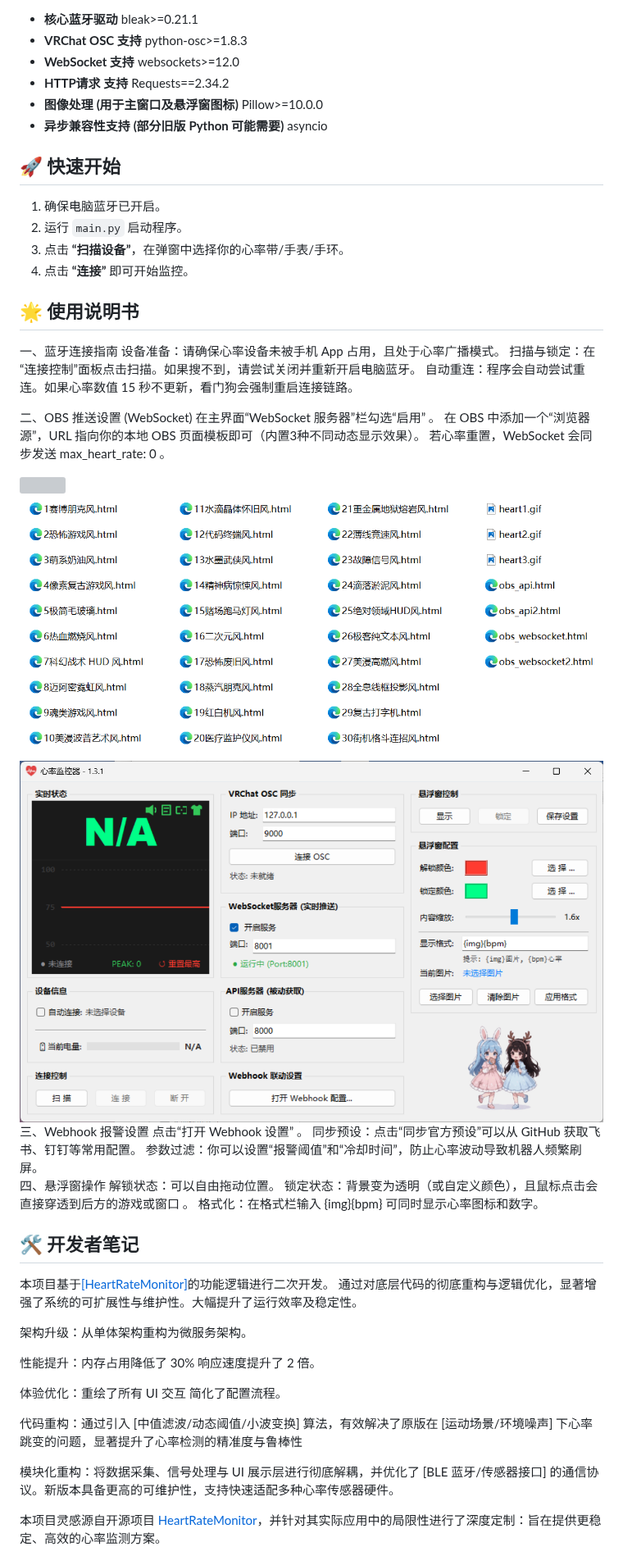
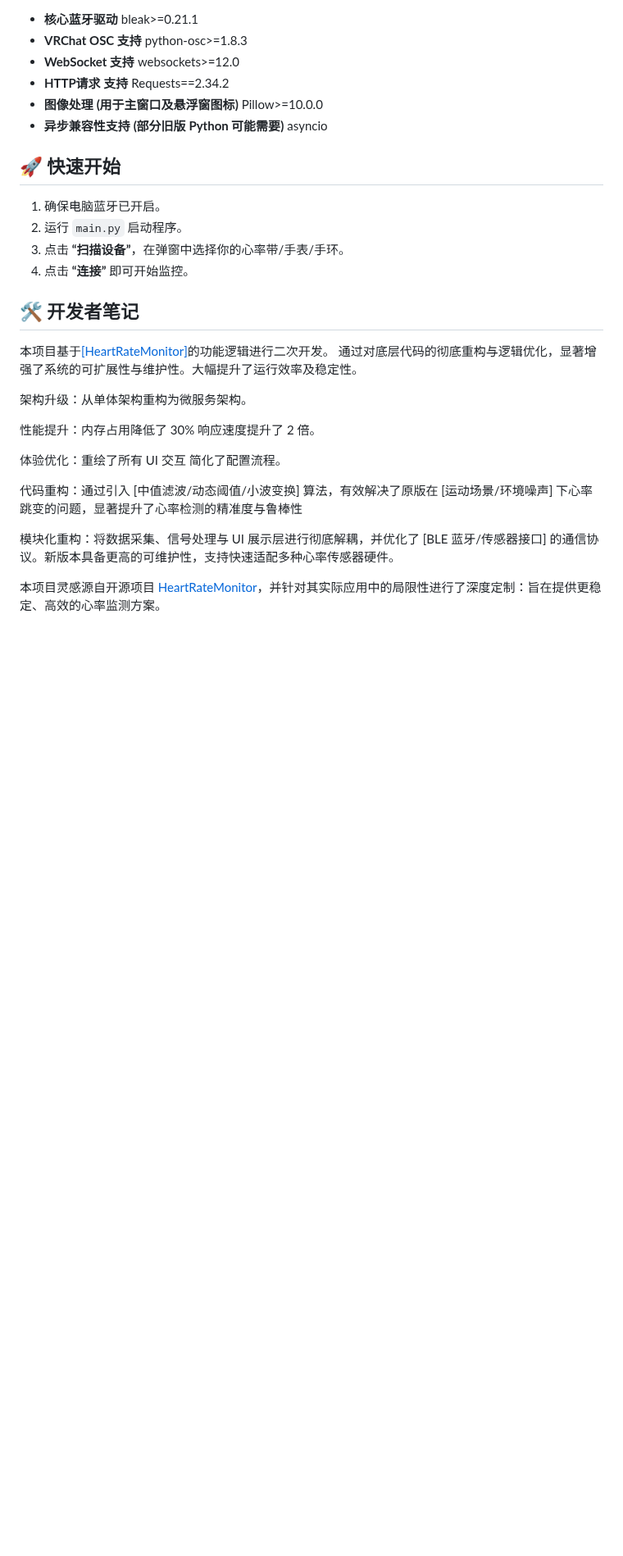
Before and after one commit to wang0227-demo/HeartRateMonitor, a Markdown page: README.md, the part around one of its changes. Shown at 82% size. Drawn GitHub-style; blank space fills up the shorter version; grey boxes are pictures that could not be loaded.

```diff
--- a/README.md
+++ b/README.md
@@ -44,31 +44,6 @@
 3. 点击 **“扫描设备”**，在弹窗中选择你的心率带/手表/手环。
 4. 点击 **“连接”** 即可开始监控。
 
-## 🌟 使用说明书
-
-一、蓝牙连接指南
-设备准备：请确保心率设备未被手机 App 占用，且处于心率广播模式。
-扫描与锁定：在“连接控制”面板点击扫描。如果搜不到，请尝试关闭并重新开启电脑蓝牙。
-自动重连：程序会自动尝试重连。如果心率数值 15 秒不更新，看门狗会强制重启连接链路。
-
-二、OBS 推送设置 (WebSocket)
-在主界面“WebSocket 服务器”栏勾选“启用” 。
-在 OBS 中添加一个“浏览器源”，URL 指向你的本地 OBS 页面模板即可（内置3种不同动态显示效果）。
-若心率重置，WebSocket 会同步发送 max_heart_rate: 0 。
-
-<img src="https://github.com/wang0227-demo/HeartRateMonitor/blob/master/resources/111.png"/>
-<img src="https://github.com/wang0227-demo/HeartRateMonitor/blob/master/resources/222.png"/>
-<img src="https://github.com/wang0227-demo/HeartRateMonitor/blob/master/resources/333.png"/>
-三、Webhook 报警设置
-点击“打开 Webhook 设置” 。
-同步预设：点击“同步官方预设”可以从 GitHub 获取飞书、钉钉等常用配置。
-参数过滤：你可以设置“报警阈值”和“冷却时间”，防止心率波动导致机器人频繁刷屏。
-
-四、悬浮窗操作
-解锁状态：可以自由拖动位置。
-锁定状态：背景变为透明（或自定义颜色），且鼠标点击会直接穿透到后方的游戏或窗口 。
-格式化：在格式栏输入 {img}{bpm} 可同时显示心率图标和数字。
-
 ## 🛠️ 开发者笔记
 
 本项目基于<a href="https://github.com/ccc007ccc/HeartRateMonitor">[HeartRateMonitor]</a>的功能逻辑进行二次开发。
```
Also changed, not shown: other parts of README.md (+35 -0 lines).
